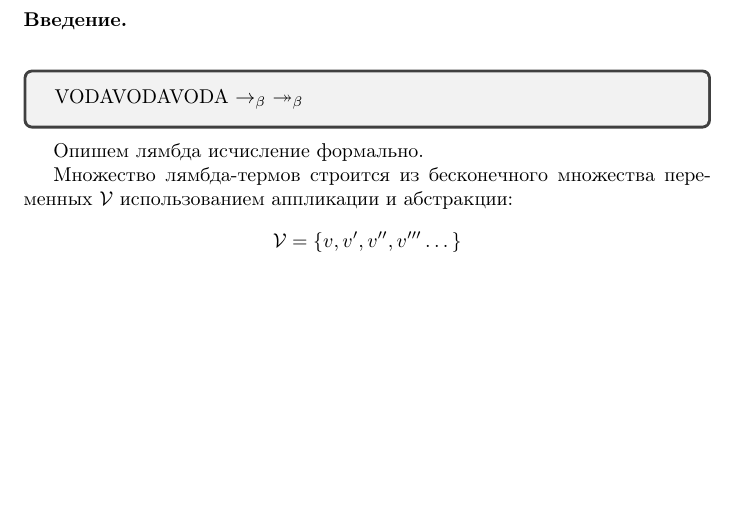
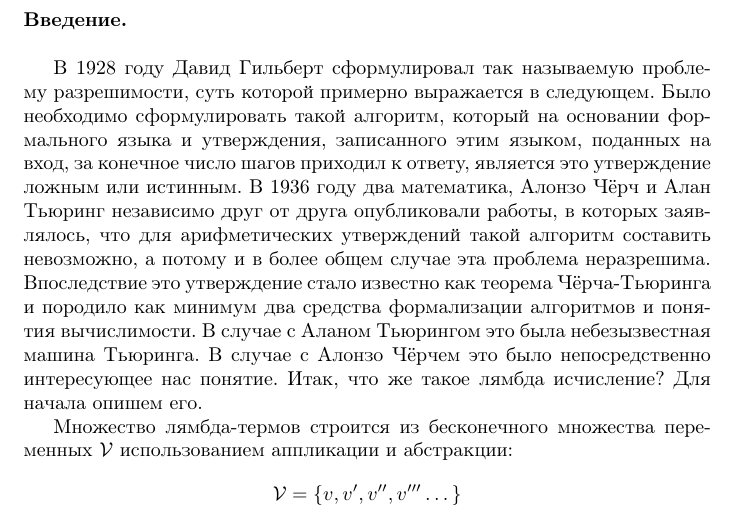
Before and after one commit to catam0rphism/lambda, a LaTeX document (chapter1.tex): part of page 1 of 5 before the commit and part of page 1 of 6 after it, cut so that both start at the same text, the shorter picture padded with empty space. Compiled offline with pdfLaTeX.

Commit message:
Add proper introduction
History, connections, names. All that stuff

```diff
--- a/chapter1.tex
+++ b/chapter1.tex
@@ -3,13 +3,7 @@
 
 \paragraph{Введение.} ~\\
 
-\begin{tcolorbox}
-VODAVODAVODA
-$\rb$
-$\rbm$
-\end{tcolorbox}
-
-Опишем лямбда исчисление формально.
+В 1928 году Давид Гильберт сформулировал так называемую проблему разрешимости, суть которой примерно выражается в следующем. Было необходимо сформулировать такой алгоритм, который на основании формального языка и утверждения, записанного этим языком, поданных на вход, за конечное число шагов приходил к ответу, является это утверждение ложным или истинным. В 1936 году два математика, Алонзо Чёрч и Алан Тьюринг независимо друг от друга опубликовали работы, в которых заявлялось, что для арифметических утверждений такой алгоритм составить невозможно, а потому и в более общем случае эта проблема неразрешима. Впоследствие это утверждение стало известно как теорема Чёрча-Тьюринга и породило как минимум два средства формализации алгоритмов и понятия вычислимости. В случае с Аланом Тьюрингом это была небезызвестная машина Тьюринга. В случае с Алонзо Чёрчем это было непосредственно интересующее нас понятие. Итак, что же такое лямбда исчисление? Для начала опишем его.
 
 Множество лямбда-термов строится из бесконечного множества переменных $\mathcal{V}$ использованием аппликации и абстракции:
 \[\mathcal{V} = \{ v, v', v'', v''' \dots \}\]
```
Also changed, not shown: out/lambda.pdf.
